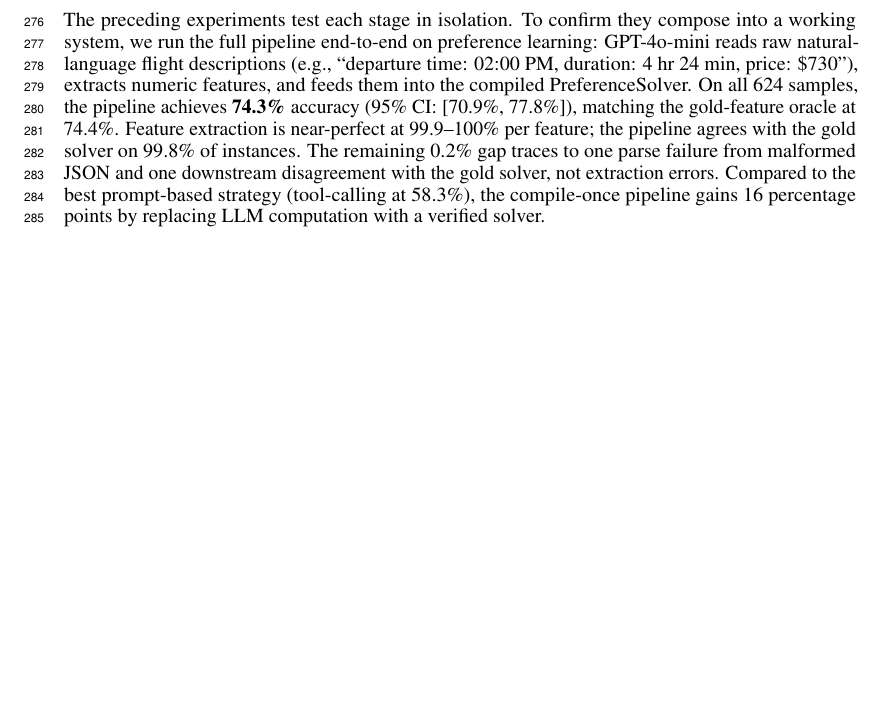
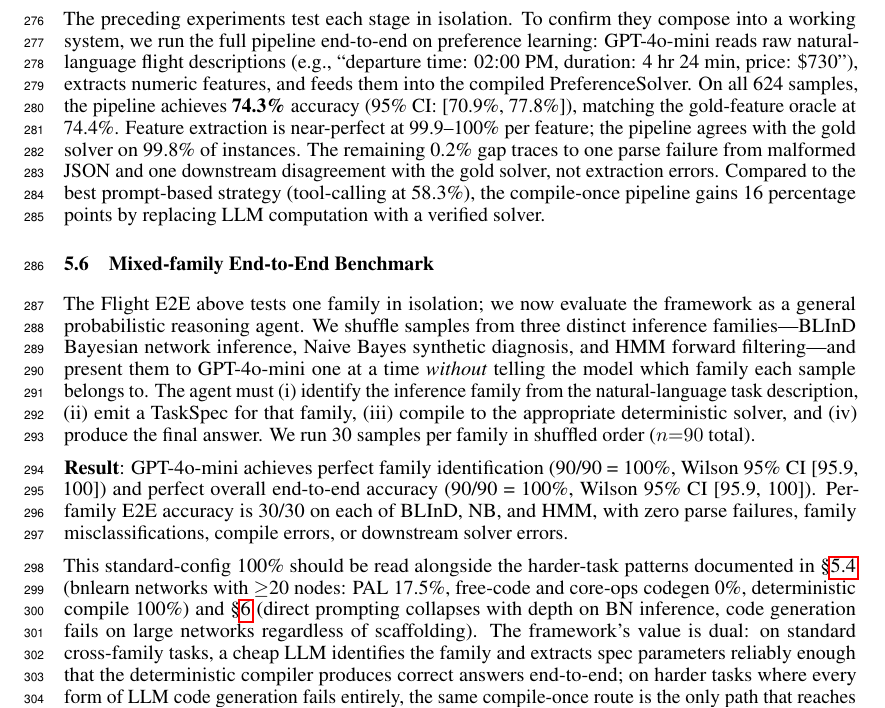
Before and after one commit to treerobin06/pcd-dsl-neurips2026, a LaTeX paper (meta-skill/paper/main.tex): part of page 9 of 22, cut so that both start at the same text, the shorter picture padded with empty space. Compiled offline with pdfLaTeX.

Commit message:
docs(paper): NEW Section 5.5 Mixed-family E2E Benchmark — 90/90 = 100%
3 families shuffled (BLInD + NB + HMM × 30 each = 90), mini agent identifies
family + emits spec + compiles + solves without prior knowledge of family.

Result (GPT-4o-mini, sema=25, 57s):
- Family ID: 90/90 = 100% [Wilson 95% CI 95.9, 100]
- Overall E2E: 90/90 = 100% [Wilson 95% CI 95.9, 100]
- Per-family: blind 30/30, nb 30/30, hmm 30/30
- 0 failures (parse/family ID/spec validate/compile/solve)

Section explicitly contextualizes 100% with hard-task patterns elsewhere:
bnlearn ≥20 nodes 0% codegen, NB direct 44%, mini codegen 0% on large BN.
Framework's value is dual: standard cross-family + hard tasks.

Co-Authored-By: Claude Opus 4.7 (1M context) <noreply@anthropic.com>

```diff
--- a/meta-skill/paper/main.tex
+++ b/meta-skill/paper/main.tex
@@ -599,6 +599,20 @@ To confirm they compose into a working system, we run the full pipeline end-to-e
 On all 624 samples, the pipeline achieves \textbf{74.3\%} accuracy (95\% CI: [70.9\%, 77.8\%]), matching the gold-feature oracle at 74.4\%.
 Feature extraction is near-perfect at 99.9--100\% per feature; the pipeline agrees with the gold solver on 99.8\% of instances. The remaining 0.2\% gap traces to one parse failure from malformed JSON and one downstream disagreement with the gold solver, not extraction errors.
 Compared to the best prompt-based strategy (tool-calling at 58.3\%), the compile-once pipeline gains 16 percentage points by replacing LLM computation with a verified solver.
+
+\subsection{Mixed-family End-to-End Benchmark}
+\label{sec:mixed_e2e}
+
+The Flight E2E above tests one family in isolation; we now evaluate the framework as a general probabilistic reasoning agent.
+We shuffle samples from three distinct inference families---BLInD Bayesian network inference, Naive Bayes synthetic diagnosis, and HMM forward filtering---and present them to GPT-4o-mini one at a time \emph{without} telling the model which family each sample belongs to.
+The agent must (i) identify the inference family from the natural-language task description, (ii) emit a \taskspec{} for that family, (iii) compile to the appropriate deterministic solver, and (iv) produce the final answer.
+We run 30 samples per family in shuffled order ($n{=}90$ total).
+
+\textbf{Result}: GPT-4o-mini achieves perfect family identification (90/90 = 100\%, Wilson 95\% CI [95.9, 100]) and perfect overall end-to-end accuracy (90/90 = 100\%, Wilson 95\% CI [95.9, 100]).
+Per-family E2E accuracy is 30/30 on each of BLInD, NB, and HMM, with zero parse failures, family misclassifications, compile errors, or downstream solver errors.
+
+This standard-config 100\% should be read alongside the harder-task patterns documented in \S\ref{sec:held_out} (bnlearn networks with $\geq$20 nodes: PAL 17.5\%, free-code and core-ops codegen 0\%, deterministic compile 100\%) and \S\ref{sec:analysis} (direct prompting collapses with depth on BN inference, code generation fails on large networks regardless of scaffolding).
+The framework's value is dual: on standard cross-family tasks, a cheap LLM identifies the family and extracts spec parameters reliably enough that the deterministic compiler produces correct answers end-to-end; on harder tasks where every form of LLM code generation fails entirely, the same compile-once route is the only path that reaches 100\%.
 
 % ============================================================
 \section{Analysis}
```
